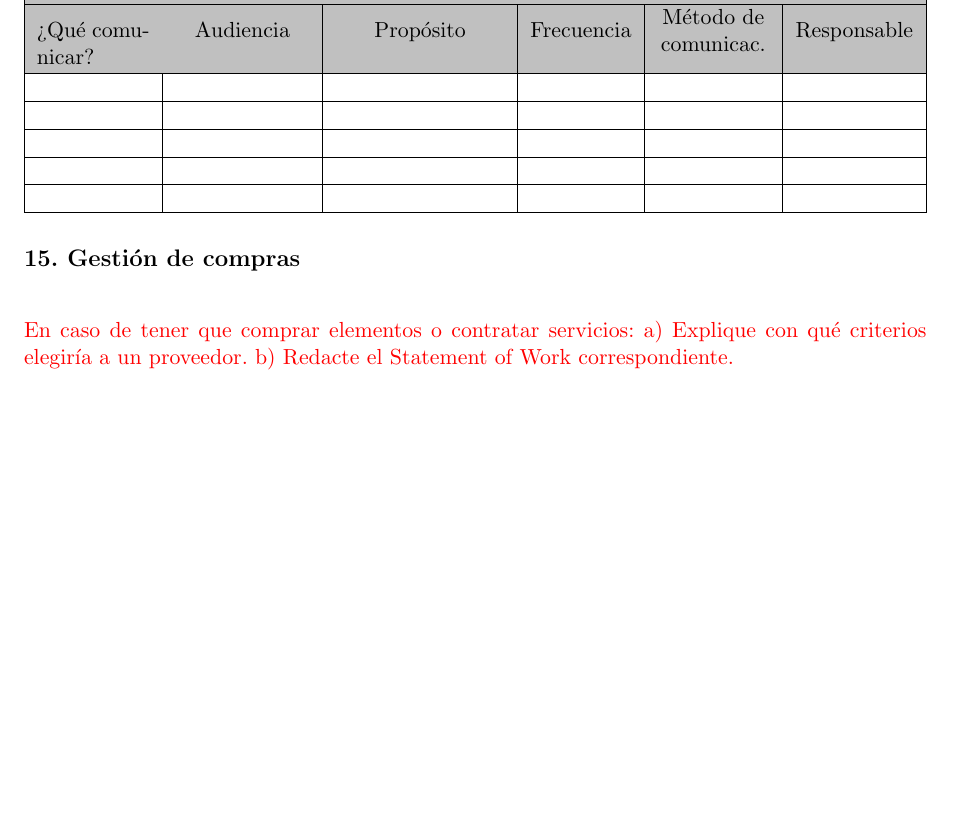
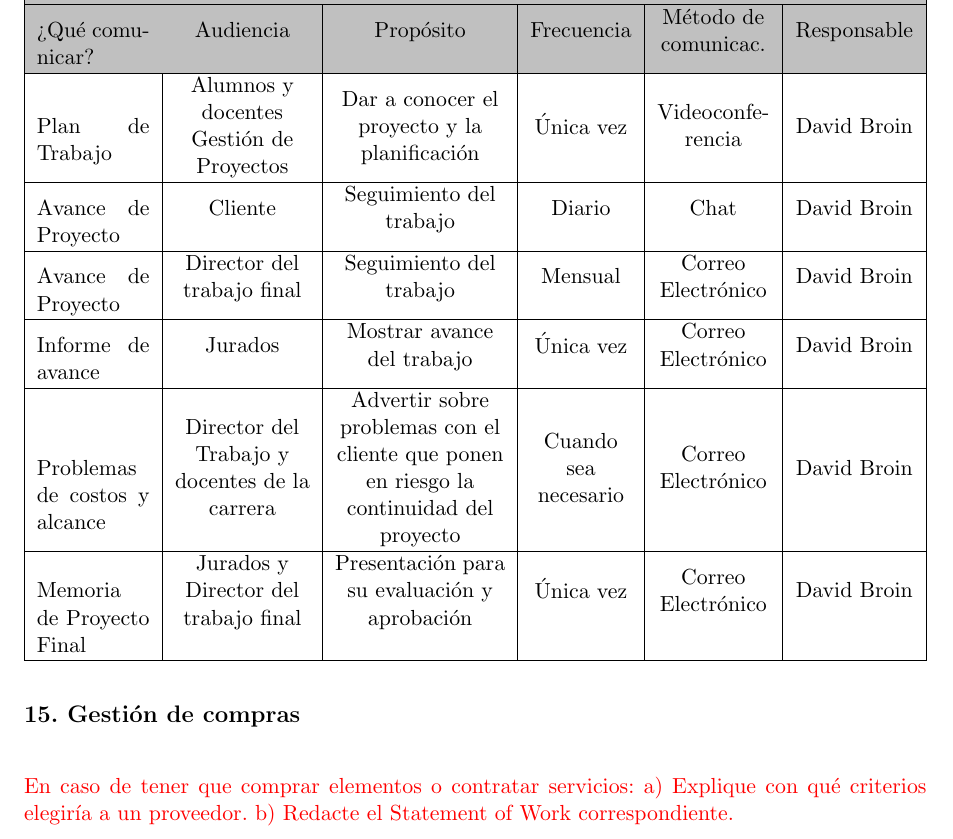
Before and after one commit to davidbro-in/plan-trabajo-final-ceia, a LaTeX document (charter.tex): part of page 13 of 14, cut so that both start at the same text, the shorter picture padded with empty space. Compiled offline with pdfLaTeX.

Commit message:
Add communication plan

```diff
--- a/charter.tex
+++ b/charter.tex
@@ -637,11 +637,12 @@ El plan de comunicación del proyecto es el siguiente:
   \multicolumn{6}{|c|}{\cellcolor[HTML]{C0C0C0}PLAN DE COMUNICACIÓN DEL PROYECTO}           \\ \hline
   \rowcolor[HTML]{C0C0C0}
   ¿Qué comunicar? & Audiencia & Propósito & Frecuencia & Método de comunicac. & Responsable \\ \hline
-                &           &           &            &                      &             \\ \hline
-                &           &           &            &                      &             \\ \hline
-                &           &           &            &                      &             \\ \hline
-                &           &           &            &                      &             \\ \hline
-                &           &           &            &                      &             \\ \hline
+  Plan de Trabajo               & Alumnos y docentes \newline Gestión de Proyectos & Dar a conocer el proyecto y la planificación                                            & Única vez            & Videoconferencia     & David Broin \\ \hline
+  Avance de Proyecto            & Cliente                                                                            & Seguimiento del trabajo                                                                 & Diario               & Chat                 & David Broin \\ \hline
+  Avance de Proyecto            & Director del trabajo final                                                         & Seguimiento del trabajo                                                                 & Mensual              & Correo Electrónico   & David Broin \\ \hline
+  Informe de avance             & Jurados                                                                            & Mostrar avance del trabajo                                                              & Única vez            & Correo Electrónico   & David Broin \\ \hline
+  Problemas de costos y alcance & Director del Trabajo y docentes de la carrera                                      & Advertir sobre problemas con el cliente que ponen en riesgo la continuidad del proyecto & Cuando sea necesario & Correo Electrónico   & David Broin \\ \hline
+  Memoria de Proyecto Final     & Jurados y Director del trabajo final                                               & Presentación para su evaluación y aprobación                                            & Única vez            & Correo Electrónico   & David Broin \\ \hline
   \end{tabularx}
 \end{table}
 
```
Lines whose indentation alone changed are shown as unchanged.
